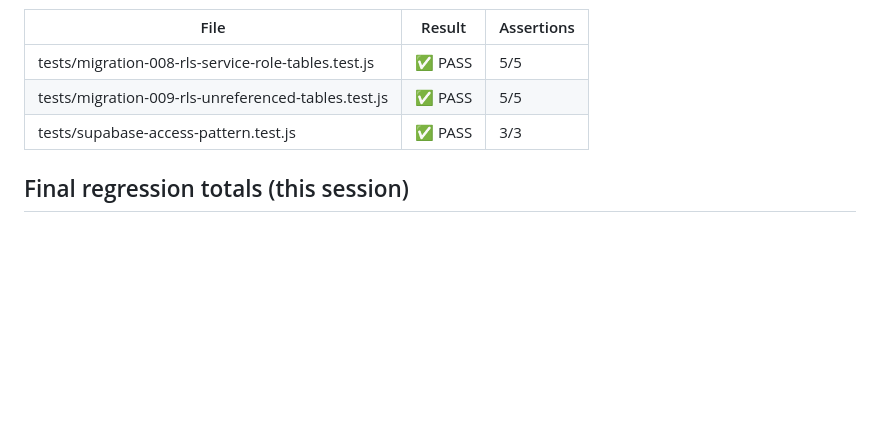
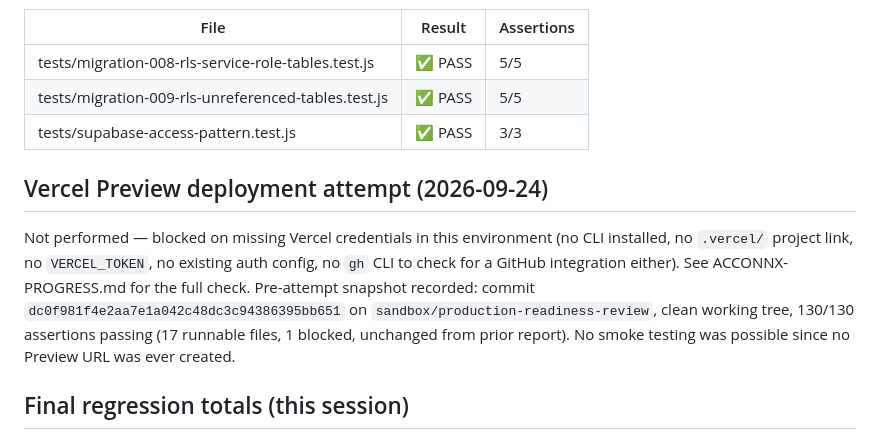
Before and after one commit to Smedz999/hvac-btu-calculator, a Markdown page: ACCONNX-TEST-RESULTS.md, the part around the change. Rendered like a GitHub page; blank space fills up the shorter version.

```diff
--- a/ACCONNX-TEST-RESULTS.md
+++ b/ACCONNX-TEST-RESULTS.md
@@ -130,6 +130,17 @@ New tests this pass:
 | tests/migration-009-rls-unreferenced-tables.test.js | ✅ PASS | 5/5 |
 | tests/supabase-access-pattern.test.js | ✅ PASS | 3/3 |
 
+## Vercel Preview deployment attempt (2026-09-24)
+
+Not performed — blocked on missing Vercel credentials in this environment (no
+CLI installed, no `.vercel/` project link, no `VERCEL_TOKEN`, no existing auth
+config, no `gh` CLI to check for a GitHub integration either). See
+ACCONNX-PROGRESS.md for the full check. Pre-attempt snapshot recorded: commit
+`dc0f981f4e2aa7e1a042c48dc3c94386395bb651` on `sandbox/production-readiness-review`,
+clean working tree, 130/130 assertions passing (17 runnable files, 1 blocked,
+unchanged from prior report). No smoke testing was possible since no Preview
+URL was ever created.
+
 ## Final regression totals (this session)
 
 **130 passing assertions across 17 runnable test files, 0 failures, 1 file
```
Also changed, not shown: ACCONNX-PROGRESS.md (+34 -0 lines).
